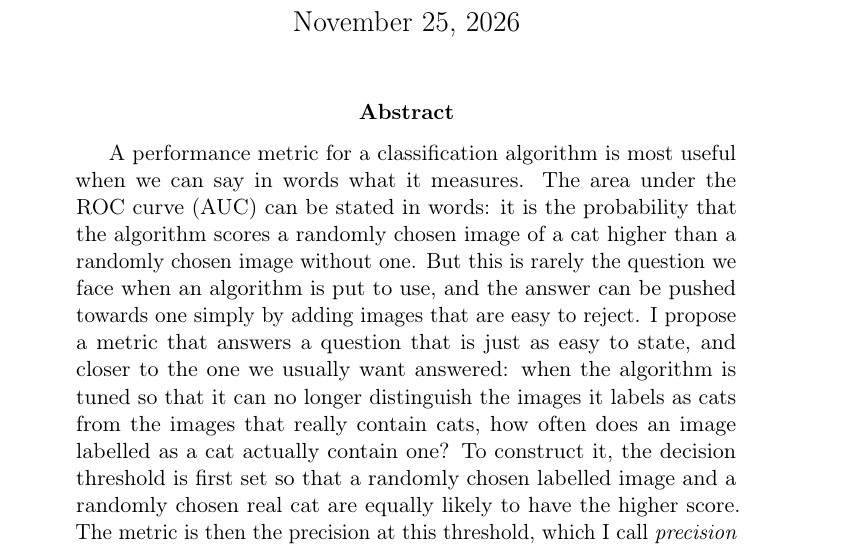
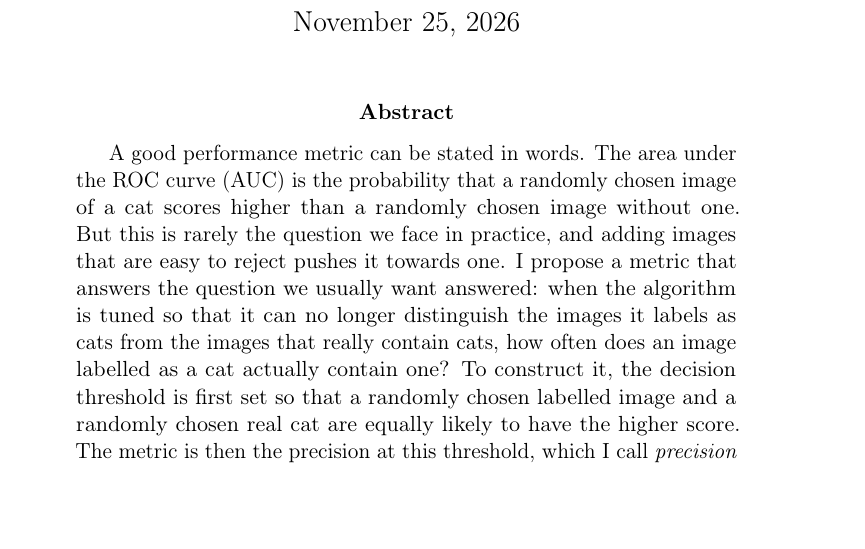
Before and after one commit to soccermatics/ABC, a LaTeX paper (Article/ABC.tex): part of page 1 of 25, cut so that both start at the same text, the shorter picture padded with empty space. Compiled offline with pdfLaTeX.

Commit message:
Shorten abstract by simplifying its opening sentences
Co-Authored-By: Claude Opus 5.5 <noreply@anthropic.com>

```diff
--- a/Article/ABC.tex
+++ b/Article/ABC.tex
@@ -44,7 +44,7 @@
 \maketitle
 
 \begin{abstract}
-A performance metric for a classification algorithm is most useful when we can say in words what it measures. The area under the ROC curve (AUC) can be stated in words: it is the probability that the algorithm scores a randomly chosen image of a cat higher than a randomly chosen image without one. But this is rarely the question we face when an algorithm is put to use, and the answer can be pushed towards one simply by adding images that are easy to reject. I propose a metric that answers a question that is just as easy to state, and closer to the one we usually want answered: when the algorithm is tuned so that it can no longer distinguish the images it labels as cats from the images that really contain cats, how often does an image labelled as a cat actually contain one? To construct it, the decision threshold is first set so that a randomly chosen labelled image and a randomly chosen real cat are equally likely to have the higher score. The metric is then the precision at this threshold, which I call {\it precision at the indistinguishability threshold}. Unlike AUC, it is unaffected by adding easy cases and, unlike the F1-score, its value can be explained directly in words. I derive exact relationships with precision, recall and F1, showing that at this threshold more images are always labelled as cats than there are cats, so that recall exceeds precision, and that the threshold generally differs from the one that maximises F1. On a benchmark data set of mammograms, two classifiers with the same AUC differ by 13 percentage points in precision at the indistinguishability threshold.
+A good performance metric can be stated in words. The area under the ROC curve (AUC) is the probability that a randomly chosen image of a cat scores higher than a randomly chosen image without one. But this is rarely the question we face in practice, and adding images that are easy to reject pushes it towards one. I propose a metric that answers the question we usually want answered: when the algorithm is tuned so that it can no longer distinguish the images it labels as cats from the images that really contain cats, how often does an image labelled as a cat actually contain one? To construct it, the decision threshold is first set so that a randomly chosen labelled image and a randomly chosen real cat are equally likely to have the higher score. The metric is then the precision at this threshold, which I call {\it precision at the indistinguishability threshold}. Unlike AUC, it is unaffected by adding easy cases and, unlike the F1-score, its value can be explained directly in words. I derive exact relationships with precision, recall and F1, showing that at this threshold more images are always labelled as cats than there are cats, so that recall exceeds precision, and that the threshold generally differs from the one that maximises F1. On a benchmark data set of mammograms, two classifiers with the same AUC differ by 13 percentage points in precision at the indistinguishability threshold.
 \end{abstract}
 
 \section{Introduction}
```
Also changed, not shown: Article/ABC.pdf, README.md, 1 other file.
